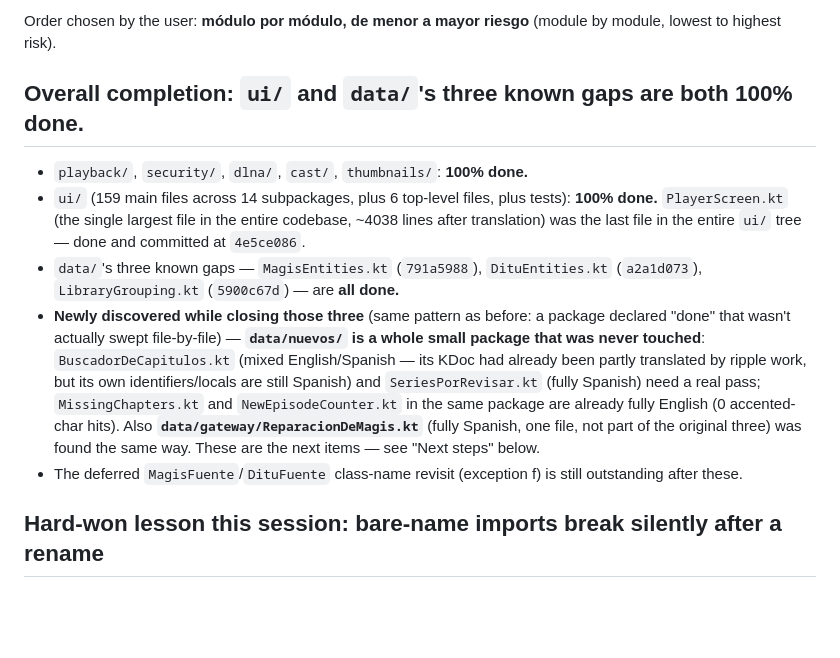
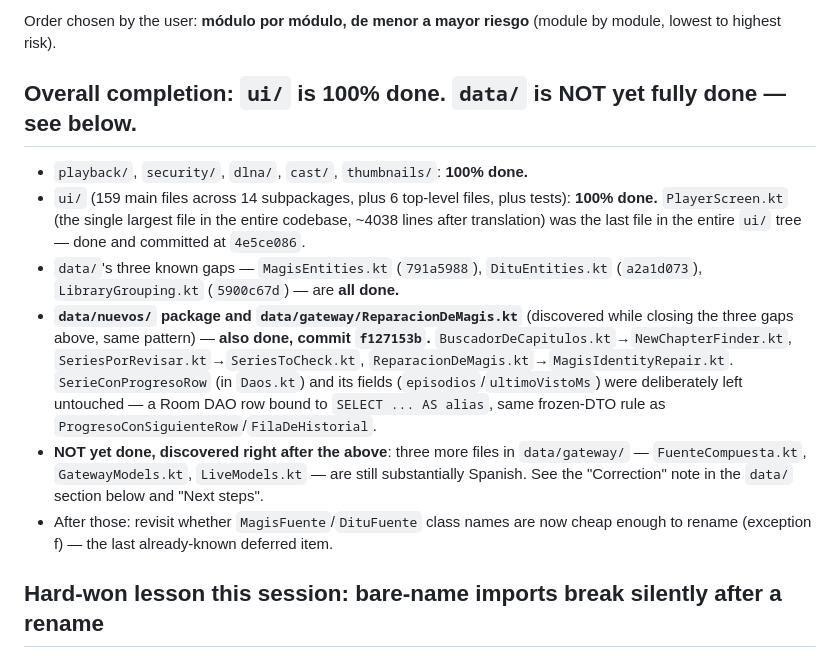
Before and after one commit to EzequielS03/kino-light, a Markdown page: .claude/english-sweep-status.md, the part around one of its changes. GitHub-like rendering; blank space fills up the shorter version.

```diff
--- a/.claude/english-sweep-status.md
+++ b/.claude/english-sweep-status.md
@@ -9,7 +9,7 @@ English" line in `.claude/reglas.md`.
 Order chosen by the user: **módulo por módulo, de menor a mayor riesgo** (module by module,
 lowest to highest risk).
 
-## Overall completion: **`ui/` and `data/`'s three known gaps are both 100% done.**
+## Overall completion: **`ui/` is 100% done.** `data/` is NOT yet fully done — see below.
 
 - `playback/`, `security/`, `dlna/`, `cast/`, `thumbnails/`: **100% done.**
 - `ui/` (159 main files across 14 subpackages, plus 6 top-level files, plus tests): **100% done.**
@@ -17,16 +17,17 @@ lowest to highest risk).
   was the last file in the entire `ui/` tree — done and committed at `4e5ce086`.
 - `data/`'s three known gaps — `MagisEntities.kt` (`791a5988`), `DituEntities.kt` (`a2a1d073`),
   `LibraryGrouping.kt` (`5900c67d`) — are **all done.**
-- **Newly discovered while closing those three** (same pattern as before: a package declared
-  "done" that wasn't actually swept file-by-file) — **`data/nuevos/` is a whole small package
-  that was never touched**: `BuscadorDeCapitulos.kt` (mixed English/Spanish — its KDoc had
-  already been partly translated by ripple work, but its own identifiers/locals are still
-  Spanish) and `SeriesPorRevisar.kt` (fully Spanish) need a real pass; `MissingChapters.kt` and
-  `NewEpisodeCounter.kt` in the same package are already fully English (0 accented-char hits).
-  Also **`data/gateway/ReparacionDeMagis.kt`** (fully Spanish, one file, not part of the original
-  three) was found the same way. These are the next items — see "Next steps" below.
-- The deferred `MagisFuente`/`DituFuente` class-name revisit (exception f) is still outstanding
-  after these.
+- **`data/nuevos/` package and `data/gateway/ReparacionDeMagis.kt`** (discovered while closing
+  the three gaps above, same pattern) — **also done, commit `f127153b`.**
+  `BuscadorDeCapitulos.kt`→`NewChapterFinder.kt`, `SeriesPorRevisar.kt`→`SeriesToCheck.kt`,
+  `ReparacionDeMagis.kt`→`MagisIdentityRepair.kt`. `SerieConProgresoRow` (in `Daos.kt`) and its
+  fields (`episodios`/`ultimoVistoMs`) were deliberately left untouched — a Room DAO row bound to
+  `SELECT ... AS alias`, same frozen-DTO rule as `ProgresoConSiguienteRow`/`FilaDeHistorial`.
+- **NOT yet done, discovered right after the above**: three more files in `data/gateway/` —
+  `FuenteCompuesta.kt`, `GatewayModels.kt`, `LiveModels.kt` — are still substantially Spanish. See
+  the "Correction" note in the `data/` section below and "Next steps".
+- After those: revisit whether `MagisFuente`/`DituFuente` class names are now cheap enough to
+  rename (exception f) — the last already-known deferred item.
 
 ## Hard-won lesson this session: bare-name imports break silently after a rename
 
```
Also changed, not shown: other parts of .claude/english-sweep-status.md (+48 -29 lines).
